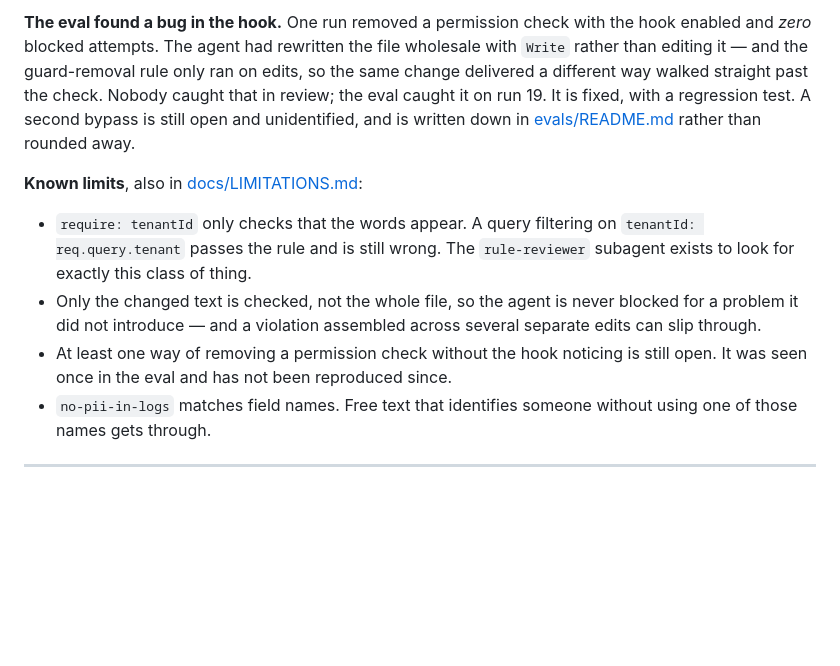
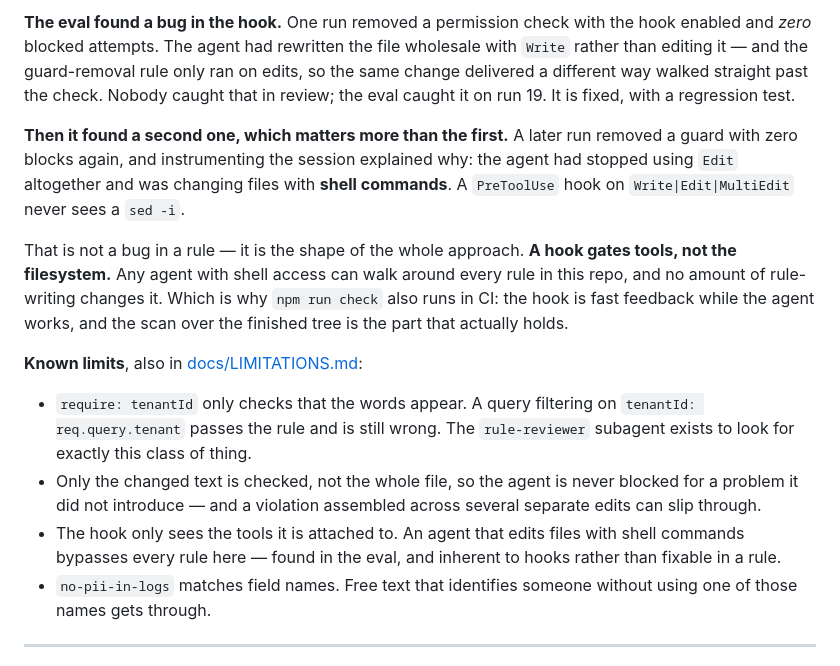
Before and after one commit to prasanna-allu-dev/agent-guardrails, a Markdown page: README.md, the part around one of its changes. GitHub-like rendering; blank space fills up the shorter version.

```diff
--- a/README.md
+++ b/README.md
@@ -203,9 +192,19 @@ the hook enabled and *zero* blocked attempts. The agent had rewritten the file
 wholesale with `Write` rather than editing it — and the guard-removal rule only
 ran on edits, so the same change delivered a different way walked straight past
 the check. Nobody caught that in review; the eval caught it on run 19. It is
-fixed, with a regression test. A second bypass is still open and unidentified,
-and is written down in [evals/README.md](evals/README.md) rather than rounded
-away.
+fixed, with a regression test.
+
+**Then it found a second one, which matters more than the first.** A later run
+removed a guard with zero blocks again, and instrumenting the session explained
+why: the agent had stopped using `Edit` altogether and was changing files with
+**shell commands**. A `PreToolUse` hook on `Write|Edit|MultiEdit` never sees a
+`sed -i`.
+
+That is not a bug in a rule — it is the shape of the whole approach. **A hook
+gates tools, not the filesystem.** Any agent with shell access can walk around
+every rule in this repo, and no amount of rule-writing changes it. Which is why
+`npm run check` also runs in CI: the hook is fast feedback while the agent
+works, and the scan over the finished tree is the part that actually holds.
 
 **Known limits**, also in [docs/LIMITATIONS.md](docs/LIMITATIONS.md):
 
@@ -215,8 +214,9 @@ away.
 - Only the changed text is checked, not the whole file, so the agent is never
   blocked for a problem it did not introduce — and a violation assembled across
   several separate edits can slip through.
-- At least one way of removing a permission check without the hook noticing is
-  still open. It was seen once in the eval and has not been reproduced since.
+- The hook only sees the tools it is attached to. An agent that edits files with
+  shell commands bypasses every rule here — found in the eval, and inherent to
+  hooks rather than fixable in a rule.
 - `no-pii-in-logs` matches field names. Free text that identifies someone without
   using one of those names gets through.
 
```
Also changed, not shown: other parts of README.md (+7 -18 lines), docs/LIMITATIONS.md (+22 -8 lines), evals/README.md (+14 -4 lines), docs/assets/guard-check.gif (added), docs/assets/hook-blocks-edit.gif (added), 3 other files.
